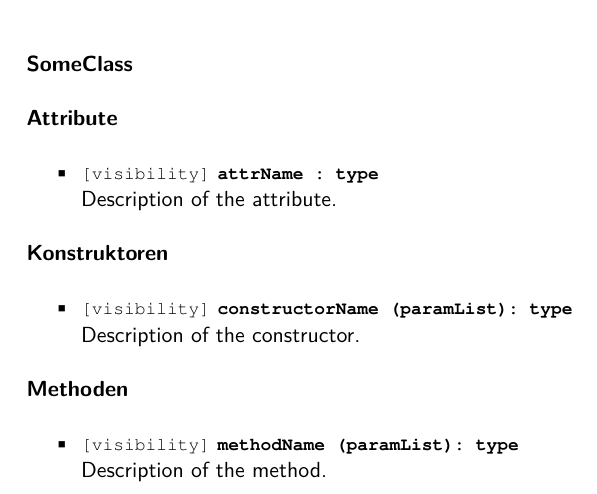
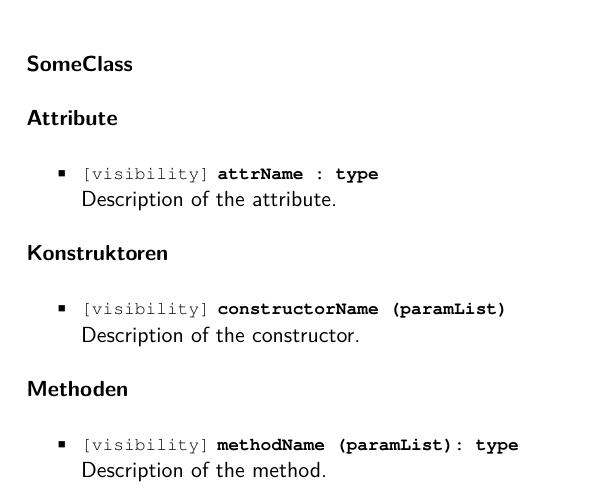
Before and after one commit to ppati000/visualDFA, a LaTeX document (Entwurf/Entwurf.tex, which reads Entwurf/Klassenuebersicht/Klassenuebersicht.tex): part of page 5 of 30, cut so that both start at the same text. Compiled offline with pdfLaTeX.

Commit message:
Korrigiere Latex-Vorlage fuer Klassenbeschreibungen.

```diff
--- a/Entwurf/Entwurf.tex
+++ b/Entwurf/Entwurf.tex
@@ -33,6 +33,8 @@
 % command for a method
 \newcommand{\method}[5]{\lstinline{[#4]} \textbf{\lstinline{#1 (#3) : #2}} \newline #5}
 
+% command for a constructor
+\newcommand{\ctor}[4]{\lstinline{[#3]} \textbf{\lstinline{#1 (#2)}} \newline #4}
 
 	\begin{document}
 	\title{Entwurf: Programmanalyse zum Durchklicken}
--- a/Entwurf/Klassenuebersicht/Klassenuebersicht.tex
+++ b/Entwurf/Klassenuebersicht/Klassenuebersicht.tex
@@ -17,7 +17,7 @@
 
 \subparagraph{Konstruktoren} % skip this if there are no constructors
 \begin{itemize}
-	\item \method{constructorName}{type}{paramList}{visibility}{
+	\item \ctor{constructorName}{paramList}{visibility}{
 		Description of the constructor.
 	}
 \end{itemize}
```
